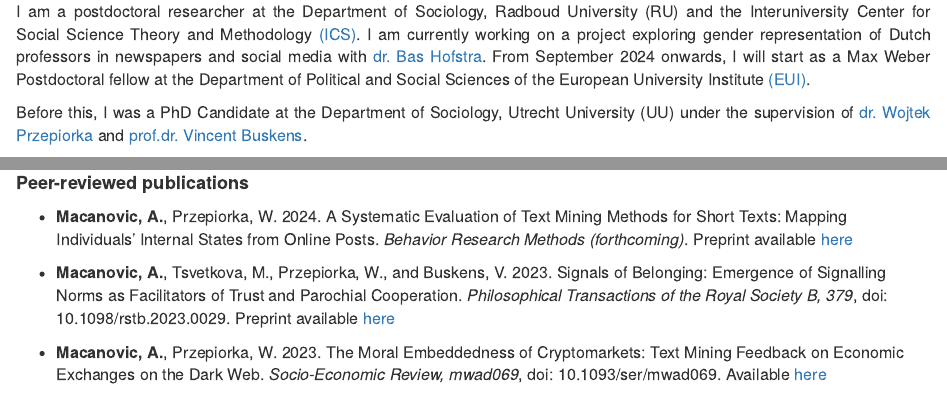
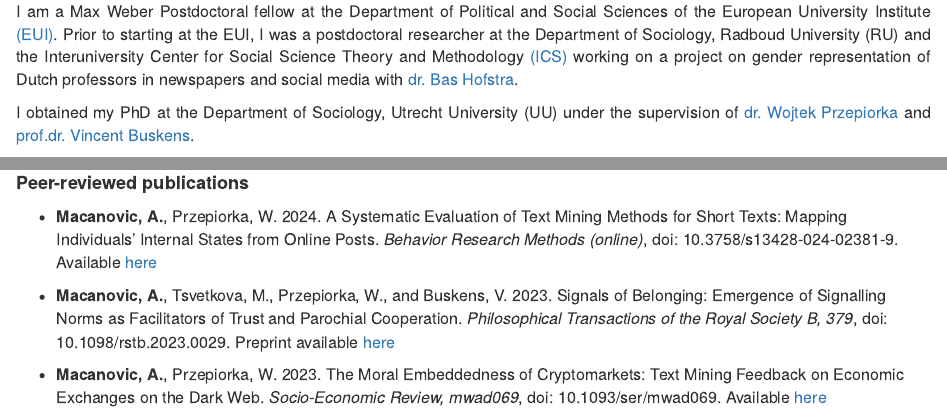
Before and after one commit to amacanovic/amacanovic.github.io, an R Markdown document (index.Rmd): the page in a window 1100 px wide, from 410 px down, and a second part further down, joined at a grey line. The pictures show the output file index.html that the author committed with the source, opened offline; library style sheets and scripts come from the installed R packages.

Commit message:
updating index

```diff
--- a/index.Rmd
+++ b/index.Rmd
@@ -13,15 +13,15 @@
 
 <div style="text-align: justify">
 <font size="3.5">
-I am a postdoctoral researcher at the Department of Sociology, Radboud University (RU)
+I am a Max Weber Postdoctoral fellow at the Department of Political and Social Sciences of the
+European University Institute [(EUI)](https://www.eui.eu/en/academic-units/political-and-social-sciences).
+Prior to starting at the EUI, I was a postdoctoral researcher at the Department of Sociology, Radboud University (RU)
 and the Interuniversity Center for Social Science Theory and
-Methodology [(ICS)](http://ics-graduateschool.nl/). I am currently working on a project
-exploring gender representation of Dutch professors in newspapers and social media
-with [dr. Bas Hofstra](https://www.bashofstra.com/). From September 2024 onwards, I will start
-as a Max Weber Postdoctoral fellow at the Department of Political and Social Sciences of the
-European University Institute [(EUI)](https://www.eui.eu/en/academic-units/political-and-social-sciences).
+Methodology [(ICS)](http://ics-graduateschool.nl/) working on a project
+on gender representation of Dutch professors in newspapers and social media
+with [dr. Bas Hofstra](https://www.bashofstra.com/).
 
-Before this, I was a PhD Candidate at the Department of Sociology, Utrecht
+I obtained my PhD at the Department of Sociology, Utrecht
 University (UU) under the supervision of [dr. Wojtek Przepiorka](https://equail.org/) and
 [prof.dr. Vincent Buskens](https://www.uu.nl/medewerkers/vbuskens).
 
@@ -60,7 +60,8 @@
 </br>
 <font size="4"> **Peer-reviewed publications** </font>
 
- - <font size="3.5"> **Macanovic, A.**, Przepiorka, W. 2024. A Systematic Evaluation of Text Mining Methods for Short Texts: Mapping Individuals’ Internal States from Online Posts. *Behavior Research Methods (forthcoming)*. Preprint available [here](https://osf.io/preprints/socarxiv/cerzs/) </font>
+ - <font size="3.5"> **Macanovic, A.**, Przepiorka, W. 2024. A Systematic Evaluation of Text Mining Methods for Short Texts: Mapping Individuals’ Internal States from Online Posts. *Behavior Research Methods (online)*, doi: 10.3758/s13428-024-02381-9.
+ Available [here](https://link.springer.com/article/10.3758/s13428-024-02381-9) </font>
 
  - <font size="3.5"> **Macanovic, A.**, Tsvetkova, M., Przepiorka, W., and Buskens, V. 2023. Signals of
 Belonging: Emergence of Signalling Norms as Facilitators of Trust and Parochial
```
Also changed, not shown: about.html, activities.html, index.html, r_package.html, research.html.
